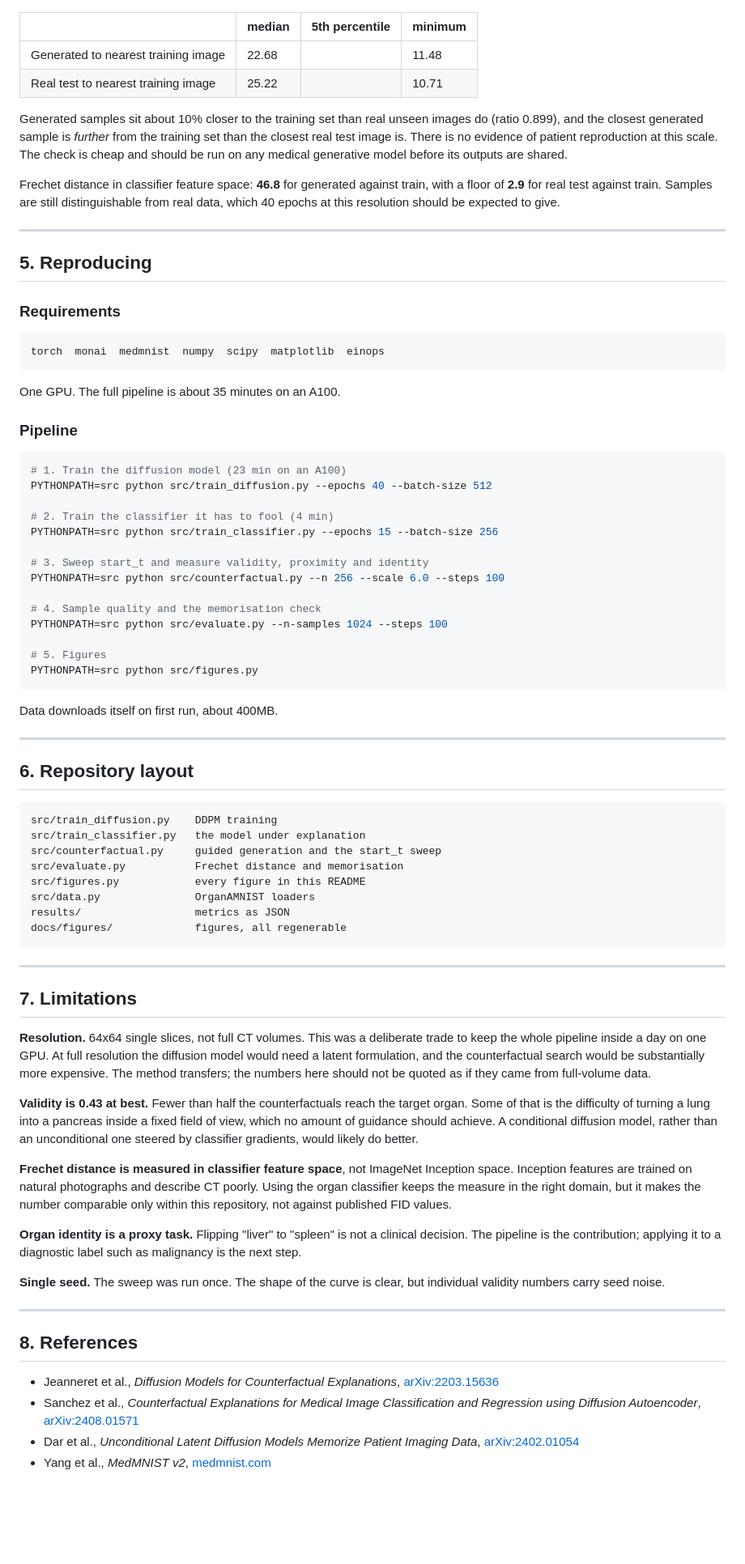
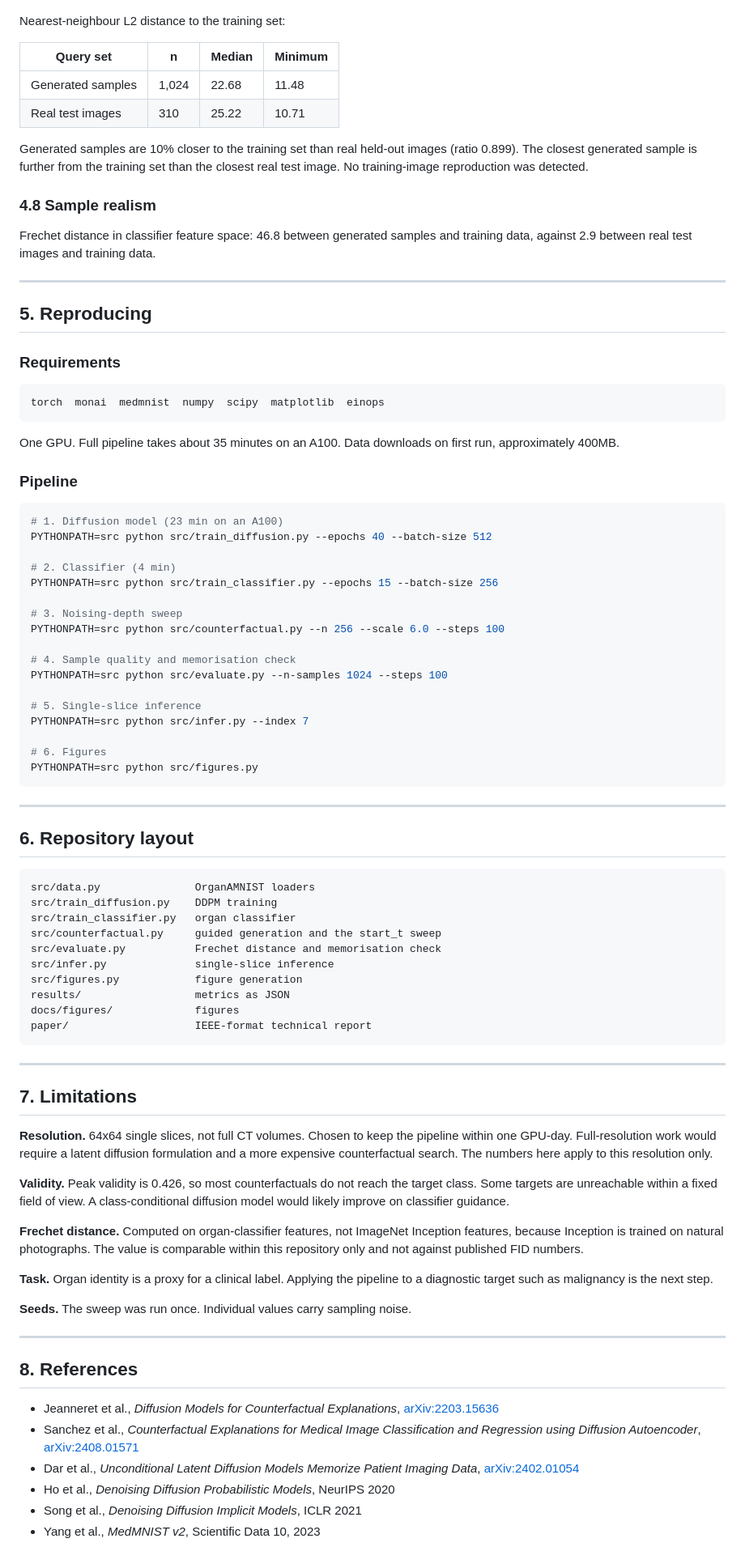
Before and after one commit to Joana-Mansa/ct-diffusion-counterfactuals, a Markdown page: README.md, the part around one of its changes. Shown at 81% size. GitHub-like rendering; blank space fills up the shorter version.

Commit message:
Rewrite README in standard technical documentation style

````diff
--- a/README.md
+++ b/README.md
@@ -198,21 +179,21 @@ read from `results/counterfactual_sweep.json` rather than hard-coded.
 
 ![memorisation](docs/figures/memorisation.png)
 
-| | median | 5th percentile | minimum |
+Nearest-neighbour L2 distance to the training set:
+
+| Query set | n | Median | Minimum |
 |---|---|---|---|
-| Generated to nearest training image | 22.68 | | 11.48 |
-| Real test to nearest training image | 25.22 | | 10.71 |
+| Generated samples | 1,024 | 22.68 | 11.48 |
+| Real test images | 310 | 25.22 | 10.71 |
 
-Generated samples sit about 10% closer to the training set than real unseen
-images do (ratio 0.899), and the closest generated sample is *further* from the
-training set than the closest real test image is. There is no evidence of
-patient reproduction at this scale. The check is cheap and should be run on any
-medical generative model before its outputs are shared.
+Generated samples are 10% closer to the training set than real held-out images
+(ratio 0.899). The closest generated sample is further from the training set
+than the closest real test image. No training-image reproduction was detected.
 
-Frechet distance in classifier feature space: **46.8** for generated against
-train, with a floor of **2.9** for real test against train. Samples are still
-distinguishable from real data, which 40 epochs at this resolution should be
-expected to give.
+### 4.8 Sample realism
+
+Frechet distance in classifier feature space: 46.8 between generated samples and
+training data, against 2.9 between real test images and training data.
 
 ---
 
@@ -224,72 +205,70 @@ expected to give.
 torch  monai  medmnist  numpy  scipy  matplotlib  einops
 ```
 
-One GPU. The full pipeline is about 35 minutes on an A100.
+One GPU. Full pipeline takes about 35 minutes on an A100. Data downloads on
+first run, approximately 400MB.
 
 ### Pipeline
 
 ```bash
-# 1. Train the diffusion model (23 min on an A100)
+# 1. Diffusion model (23 min on an A100)
 PYTHONPATH=src python src/train_diffusion.py --epochs 40 --batch-size 512
 
-# 2. Train the classifier it has to fool (4 min)
+# 2. Classifier (4 min)
 PYTHONPATH=src python src/train_classifier.py --epochs 15 --batch-size 256
 
-# 3. Sweep start_t and measure validity, proximity and identity
+# 3. Noising-depth sweep
 PYTHONPATH=src python src/counterfactual.py --n 256 --scale 6.0 --steps 100
 
-# 4. Sample quality and the memorisation check
+# 4. Sample quality and memorisation check
 PYTHONPATH=src python src/evaluate.py --n-samples 1024 --steps 100
 
-# 5. Figures
+# 5. Single-slice inference
+PYTHONPATH=src python src/infer.py --index 7
+
+# 6. Figures
 PYTHONPATH=src python src/figures.py
 ```
-
-Data downloads itself on first run, about 400MB.
 
 ---
 
 ## 6. Repository layout
 
 ```
+src/data.py               OrganAMNIST loaders
 src/train_diffusion.py    DDPM training
-src/train_classifier.py   the model under explanation
+src/train_classifier.py   organ classifier
 src/counterfactual.py     guided generation and the start_t sweep
-src/evaluate.py           Frechet distance and memorisation
-src/figures.py            every figure in this README
-src/data.py               OrganAMNIST loaders
+src/evaluate.py           Frechet distance and memorisation check
+src/infer.py              single-slice inference
+src/figures.py            figure generation
 results/                  metrics as JSON
-docs/figures/             figures, all regenerable
+docs/figures/             figures
+paper/                    IEEE-format technical report
 ```
 
 ---
 
 ## 7. Limitations
 
-**Resolution.** 64x64 single slices, not full CT volumes. This was a deliberate
-trade to keep the whole pipeline inside a day on one GPU. At full resolution the
-diffusion model would need a latent formulation, and the counterfactual search
-would be substantially more expensive. The method transfers; the numbers here
-should not be quoted as if they came from full-volume data.
+**Resolution.** 64x64 single slices, not full CT volumes. Chosen to keep the
+pipeline within one GPU-day. Full-resolution work would require a latent
+diffusion formulation and a more expensive counterfactual search. The numbers
+here apply to this resolution only.
 
-**Validity is 0.43 at best.** Fewer than half the counterfactuals reach the
-target organ. Some of that is the difficulty of turning a lung into a pancreas
-inside a fixed field of view, which no amount of guidance should achieve. A
-conditional diffusion model, rather than an unconditional one steered by
-classifier gradients, would likely do better.
+**Validity.** Peak validity is 0.426, so most counterfactuals do not reach the
+target class. Some targets are unreachable within a fixed field of view. A
+class-conditional diffusion model would likely improve on classifier guidance.
 
-**Frechet distance is measured in classifier feature space**, not ImageNet
-Inception space. Inception features are trained on natural photographs and
-describe CT poorly. Using the organ classifier keeps the measure in the right
-domain, but it makes the number comparable only within this repository, not
-against published FID values.
+**Frechet distance.** Computed on organ-classifier features, not ImageNet
+Inception features, because Inception is trained on natural photographs. The
+value is comparable within this repository only and not against published FID
+numbers.
 
-**Organ identity is a proxy task.** Flipping "liver" to "spleen" is not a
-clinical decision. The pipeline is the contribution; applying it to a
-diagnostic label such as malignancy is the next step.
+**Task.** Organ identity is a proxy for a clinical label. Applying the pipeline
+to a diagnostic target such as malignancy is the next step.
 
-**Single seed.** The sweep was run once. The shape of the curve is clear, but
-individual validity numbers carry seed noise.
+**Seeds.** The sweep was run once. Individual values carry sampling noise.
 
 ---
 
@@ -302,4 +281,6 @@ individual validity numbers carry seed noise.
   [arXiv:2408.01571](https://arxiv.org/abs/2408.01571)
 - Dar et al., *Unconditional Latent Diffusion Models Memorize Patient Imaging
   Data*, [arXiv:2402.01054](https://arxiv.org/abs/2402.01054)
-- Yang et al., *MedMNIST v2*, [medmnist.com](https://medmnist.com/)
+- Ho et al., *Denoising Diffusion Probabilistic Models*, NeurIPS 2020
+- Song et al., *Denoising Diffusion Implicit Models*, ICLR 2021
+- Yang et al., *MedMNIST v2*, Scientific Data 10, 2023
````
Also changed, not shown: other parts of README.md (+85 -104 lines).
